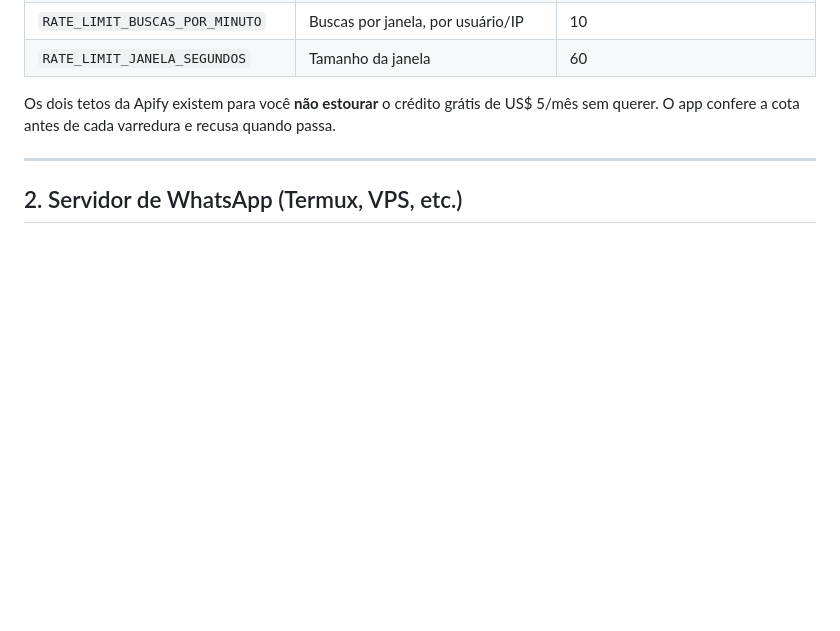
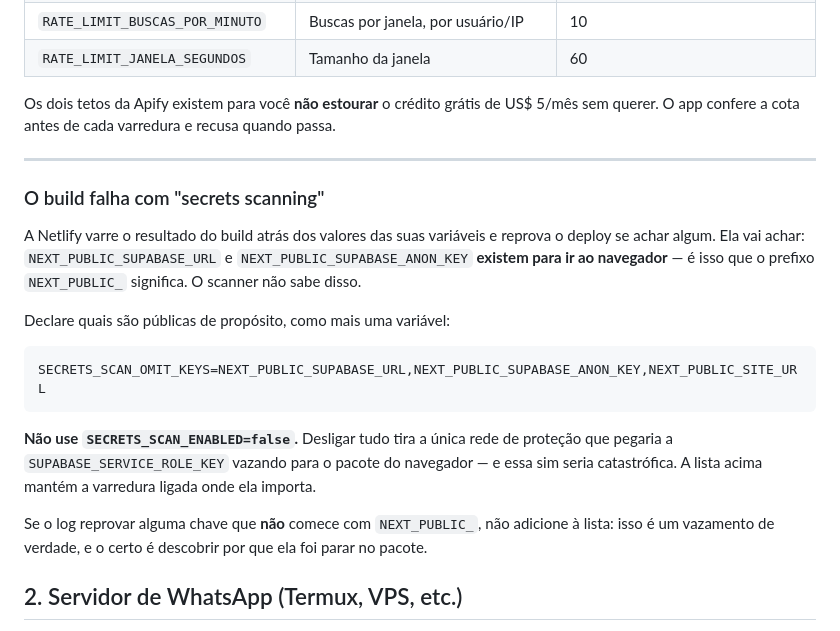
Before and after one commit to arthurfdossantos1-stack/playwright-mcp-example, a Markdown page: CONFIGURACAO.md, the part around the change. Drawn GitHub-style; blank space fills up the shorter version.

Commit message:
Documentar o secrets scanning da Netlify
O build reprova porque o scanner encontra NEXT_PUBLIC_SUPABASE_URL e
NEXT_PUBLIC_SUPABASE_ANON_KEY no resultado. Elas estao la de proposito: o
prefixo NEXT_PUBLIC_ e exatamente o que manda o Next embutir o valor no
pacote do navegador. O scanner nao sabe disso.

A saida e SECRETS_SCAN_OMIT_KEYS listando as que sao publicas por desenho, e
nao SECRETS_SCAN_ENABLED=false. Desligar tudo tira a unica rede que pegaria
a SUPABASE_SERVICE_ROLE_KEY indo parar no pacote do navegador, que e o
acidente que custaria o banco inteiro.

Fica tambem a regra de leitura do log: chave reprovada que nao comece com
NEXT_PUBLIC_ nao entra na lista — e vazamento de verdade.

Co-Authored-By: Claude Opus 5 <noreply@anthropic.com>
Claude-Session: https://claude.ai/code/session_014ZsxHqWgPbwbyyUSAfKTi4

````diff
--- a/CONFIGURACAO.md
+++ b/CONFIGURACAO.md
@@ -64,6 +64,28 @@ quando passa.
 
 ---
 
+### O build falha com "secrets scanning"
+
+A Netlify varre o resultado do build atrás dos valores das suas variáveis e
+reprova o deploy se achar algum. Ela vai achar: `NEXT_PUBLIC_SUPABASE_URL` e
+`NEXT_PUBLIC_SUPABASE_ANON_KEY` **existem para ir ao navegador** — é isso que
+o prefixo `NEXT_PUBLIC_` significa. O scanner não sabe disso.
+
+Declare quais são públicas de propósito, como mais uma variável:
+
+```
+SECRETS_SCAN_OMIT_KEYS=NEXT_PUBLIC_SUPABASE_URL,NEXT_PUBLIC_SUPABASE_ANON_KEY,NEXT_PUBLIC_SITE_URL
+```
+
+**Não use `SECRETS_SCAN_ENABLED=false`.** Desligar tudo tira a única rede de
+proteção que pegaria a `SUPABASE_SERVICE_ROLE_KEY` vazando para o pacote do
+navegador — e essa sim seria catastrófica. A lista acima mantém a varredura
+ligada onde ela importa.
+
+Se o log reprovar alguma chave que **não** comece com `NEXT_PUBLIC_`, não
+adicione à lista: isso é um vazamento de verdade, e o certo é descobrir por
+que ela foi parar no pacote.
+
 ## 2. Servidor de WhatsApp (Termux, VPS, etc.)
 
 Ficam no arquivo **`servidor-whatsapp/.env`** (copie de `.env.exemplo`). Um
````
